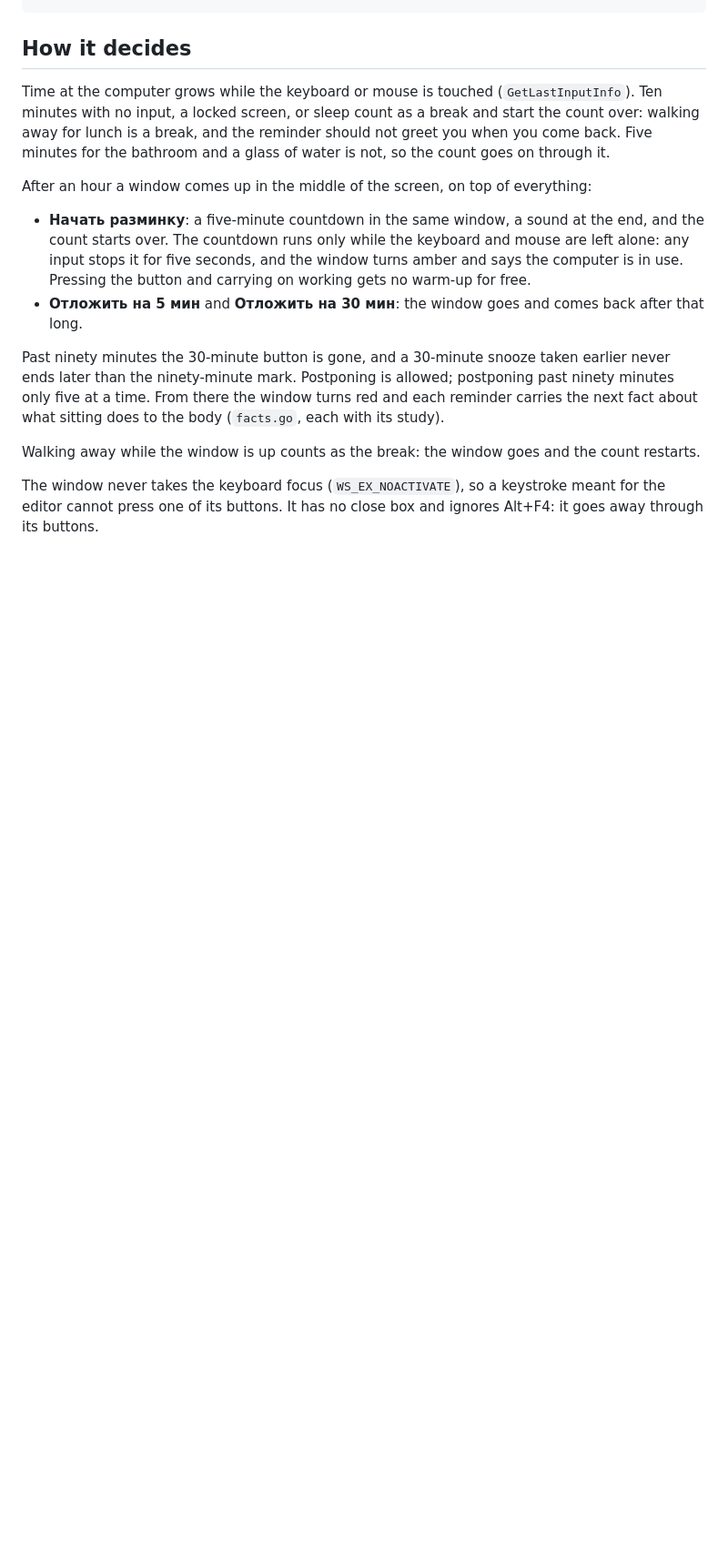
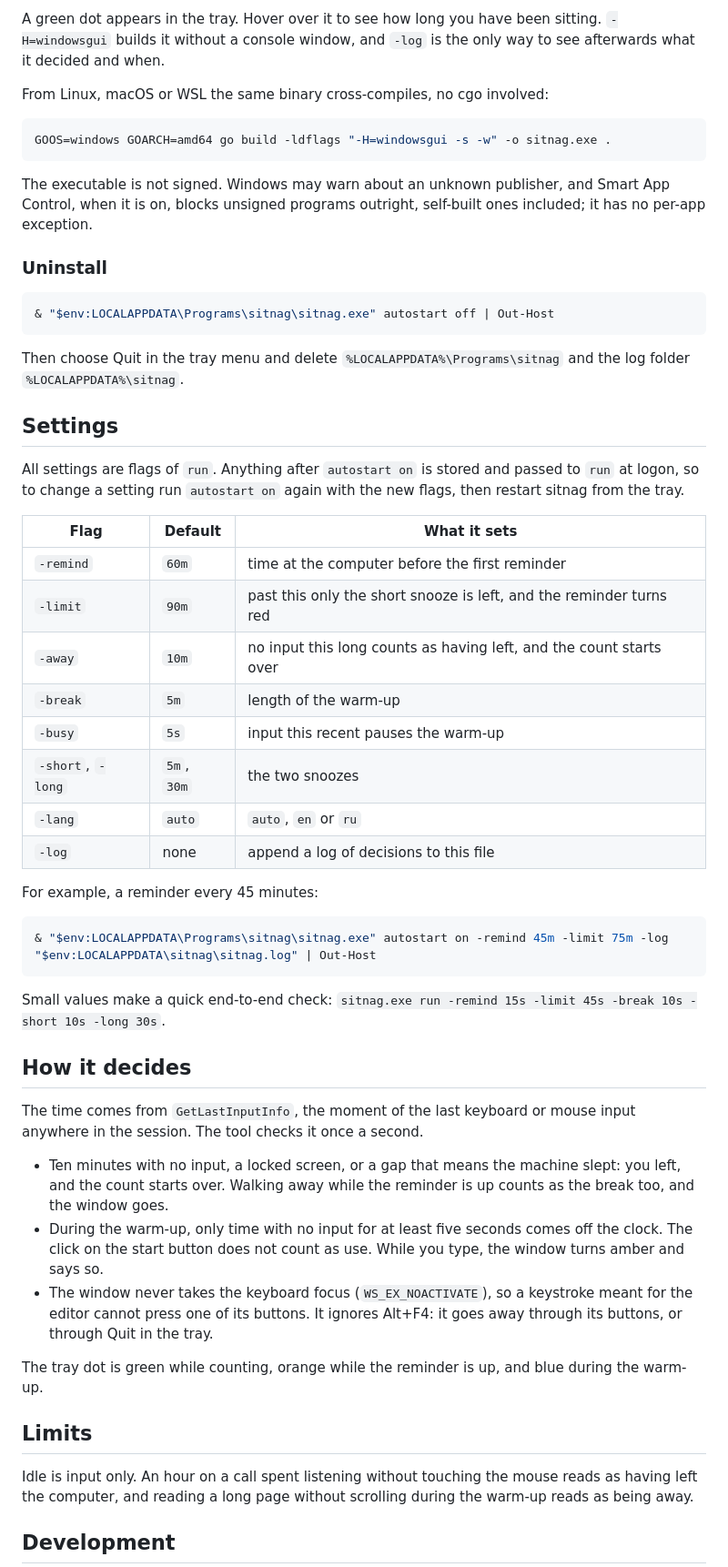
Before and after one commit to vusty/sitnag, a Markdown page: README.md, the part around one of its changes. Shown at 91% size. Drawn GitHub-style; blank space fills up the shorter version.

````diff
--- a/README.md
+++ b/README.md
@@ -23,33 +63,75 @@ Build from WSL, run on Windows:
+A green dot appears in the tray. Hover over it to see how long you have been
+sitting. `-H=windowsgui` builds it without a console window, and `-log` is the
+only way to see afterwards what it decided and when.
+
+From Linux, macOS or WSL the same binary cross-compiles, no cgo involved:
+
+```sh
+GOOS=windows GOARCH=amd64 go build -ldflags "-H=windowsgui -s -w" -o sitnag.exe .
+```
+
+The executable is not signed. Windows may warn about an unknown publisher, and
+Smart App Control, when it is on, blocks unsigned programs outright, self-built
+ones included; it has no per-app exception.
+
+### Uninstall
+
+```powershell
+& "$env:LOCALAPPDATA\Programs\sitnag\sitnag.exe" autostart off | Out-Host
+```
+
+Then choose Quit in the tray menu and delete `%LOCALAPPDATA%\Programs\sitnag`
+and the log folder `%LOCALAPPDATA%\sitnag`.
+
+## Settings
+
+All settings are flags of `run`. Anything after `autostart on` is stored and
+passed to `run` at logon, so to change a setting run `autostart on` again with
+the new flags, then restart sitnag from the tray.
+
+| Flag | Default | What it sets |
+|---|---|---|
+| `-remind` | `60m` | time at the computer before the first reminder |
+| `-limit` | `90m` | past this only the short snooze is left, and the reminder turns red |
+| `-away` | `10m` | no input this long counts as having left, and the count starts over |
+| `-break` | `5m` | length of the warm-up |
+| `-busy` | `5s` | input this recent pauses the warm-up |
+| `-short`, `-long` | `5m`, `30m` | the two snoozes |
+| `-lang` | `auto` | `auto`, `en` or `ru` |
+| `-log` | none | append a log of decisions to this file |
+
+For example, a reminder every 45 minutes:
+
+```powershell
+& "$env:LOCALAPPDATA\Programs\sitnag\sitnag.exe" autostart on -remind 45m -limit 75m -log "$env:LOCALAPPDATA\sitnag\sitnag.log" | Out-Host
+```
+
+Small values make a quick end-to-end check:
+`sitnag.exe run -remind 15s -limit 45s -break 10s -short 10s -long 30s`.
 
 ## How it decides
 
-Time at the computer grows while the keyboard or mouse is touched
-(`GetLastInputInfo`). Ten minutes with no input, a locked screen, or sleep
-count as a break and start the count over: walking away for lunch is a break,
-and the reminder should not greet you when you come back. Five minutes for the
-bathroom and a glass of water is not, so the count goes on through it.
+The time comes from `GetLastInputInfo`, the moment of the last keyboard or
+mouse input anywhere in the session. The tool checks it once a second.
 
-After an hour a window comes up in the middle of the screen, on top of
-everything:
+- Ten minutes with no input, a locked screen, or a gap that means the machine
+  slept: you left, and the count starts over. Walking away while the reminder
+  is up counts as the break too, and the window goes.
+- During the warm-up, only time with no input for at least five seconds comes
+  off the clock. The click on the start button does not count as use. While you
+  type, the window turns amber and says so.
+- The window never takes the keyboard focus (`WS_EX_NOACTIVATE`), so a
+  keystroke meant for the editor cannot press one of its buttons. It ignores
+  Alt+F4: it goes away through its buttons, or through Quit in the tray.
 
-- **Начать разминку**: a five-minute countdown in the same window, a sound at
-  the end, and the count starts over. The countdown runs only while the
-  keyboard and mouse are left alone: any input stops it for five seconds, and
-  the window turns amber and says the computer is in use. Pressing the button
-  and carrying on working gets no warm-up for free.
-- **Отложить на 5 мин** and **Отложить на 30 мин**: the window goes and comes
-  back after that long.
+The tray dot is green while counting, orange while the reminder is up, and
+blue during the warm-up.
 
-Past ninety minutes the 30-minute button is gone, and a 30-minute snooze taken
-earlier never ends later than the ninety-minute mark. Postponing is allowed;
-postponing past ninety minutes only five at a time. From there the window turns
-red and each reminder carries the next fact about what sitting does to the
-body (`facts.go`, each with its study).
+## Limits
 
-Walking away while the window is up counts as the break: the window goes and
-the count restarts.
+Idle is input only. An hour on a call spent listening without touching the
+mouse reads as having left the computer, and reading a long page without
+scrolling during the warm-up reads as being away.
 
-The window never takes the keyboard focus (`WS_EX_NOACTIVATE`), so a keystroke
-meant for the editor cannot press one of its buttons. It has no close box and
-ignores Alt+F4: it goes away through its buttons.
+## Development
 
````
Also changed, not shown: other parts of README.md (+64 -24 lines), docs/ask.png (added), docs/paused.png (added), docs/urgent.png (added), 7 other files.
